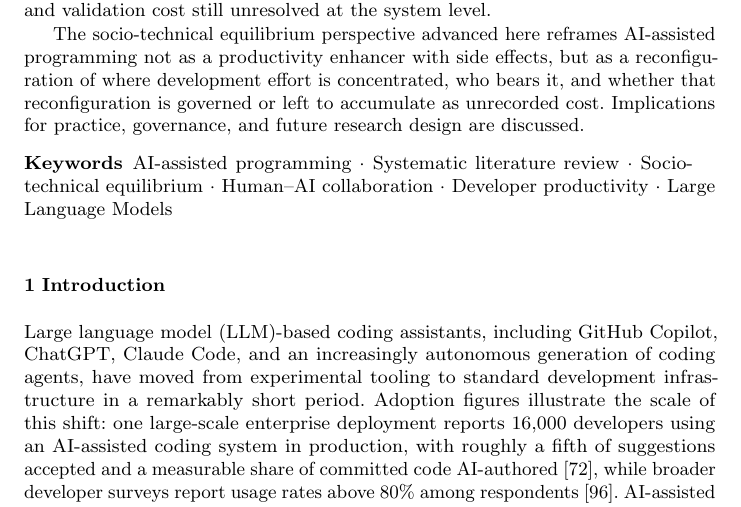
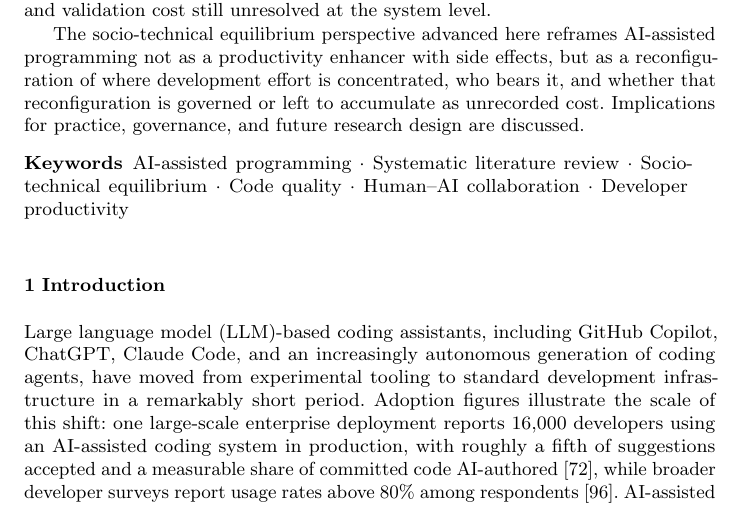
Before and after one commit to leonguevara/ai-assisted-programming-slr, a LaTeX paper (LaTeX_DL_468198_240419/ai_assisted_programming.tex): part of page 2 of 54, cut so that both start at the same text. Compiled offline with pdfLaTeX.

Commit message:
adjusted keywords

```diff
--- a/LaTeX_DL_468198_240419/ai_assisted_programming.tex
+++ b/LaTeX_DL_468198_240419/ai_assisted_programming.tex
@@ -98,7 +98,7 @@ Key findings include: productivity gains concentrate in routine, well-specified
 
 The socio-technical equilibrium perspective advanced here reframes AI-assisted programming not as a productivity enhancer with side effects, but as a reconfiguration of where development effort is concentrated, who bears it, and whether that reconfiguration is governed or left to accumulate as unrecorded cost. Implications for practice, governance, and future research design are discussed.
 
-\keywords{AI-assisted programming \and Systematic literature review \and Socio-technical equilibrium \and Human–AI collaboration \and Developer productivity \and Large Language Models}
+\keywords{AI-assisted programming \and Systematic literature review \and Socio-technical equilibrium \and Code quality \and Human–AI collaboration \and Developer productivity}
 % \PACS{PACS code1 \and PACS code2 \and more}
 % \subclass{MSC code1 \and MSC code2 \and more}
 \end{abstract}
```
Also changed, not shown: LaTeX_DL_468198_240419/ai_assisted_programming.pdf.
